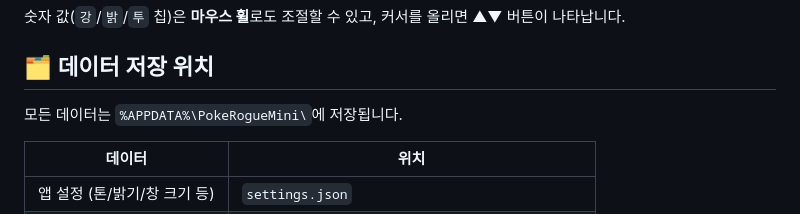
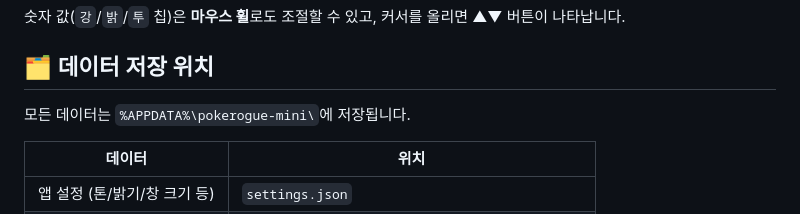
Before and after one commit to jungleofsj/pokerogue-mini, a Markdown page: README.md, the part around the change. Rendered like a GitHub page.

Commit message:
docs: correct the userData path (%APPDATA%\pokerogue-mini)
Co-Authored-By: Claude Fable 5 <noreply@anthropic.com>
Claude-Session: https://claude.ai/code/session_01HwsUj9mGjeypJWGrKb1VoF

```diff
--- a/README.md
+++ b/README.md
@@ -61,7 +61,7 @@
 
 ## 🗂️ 데이터 저장 위치
 
-모든 데이터는 `%APPDATA%\PokeRogueMini\`에 저장됩니다.
+모든 데이터는 `%APPDATA%\pokerogue-mini\`에 저장됩니다.
 
 | 데이터 | 위치 |
 |---|---|
```
